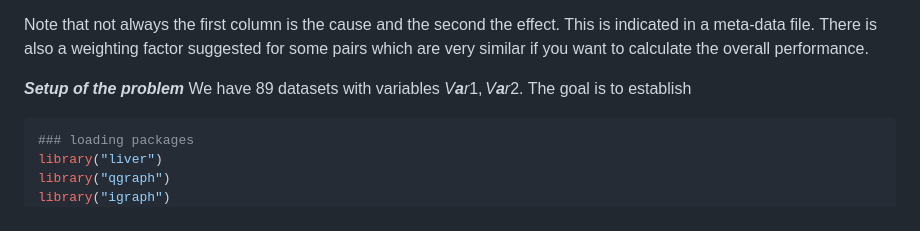
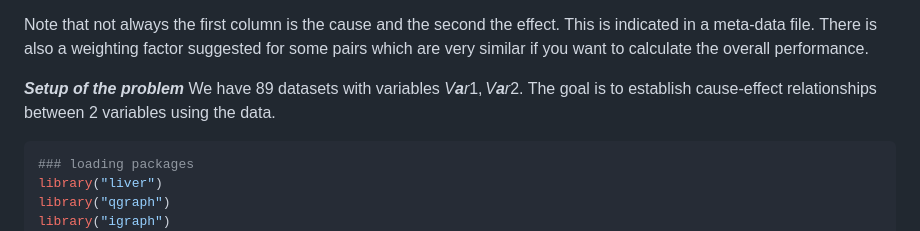
Before and after one commit to OleksandrZadorozhnyiML/StMaRDI, a Markdown page: notebook_04_causal_benchmarking_prelim.md, the part around the change. GitHub-like rendering.

Commit message:
upd notebook 4

````diff
--- a/notebook_04_causal_benchmarking_prelim.md
+++ b/notebook_04_causal_benchmarking_prelim.md
@@ -18,7 +18,7 @@ factor suggested for some pairs which are very similar if you want to
 calculate the overall performance.
 
 ***Setup of the problem*** We have 89 datasets with variables
-*V**a**r*1, *V**a**r*2. The goal is to establish
+*V**a**r*1, *V**a**r*2. The goal is to establish cause-effect relationships between 2 variables using the data.
 
 ``` r
 ### loading packages
````
